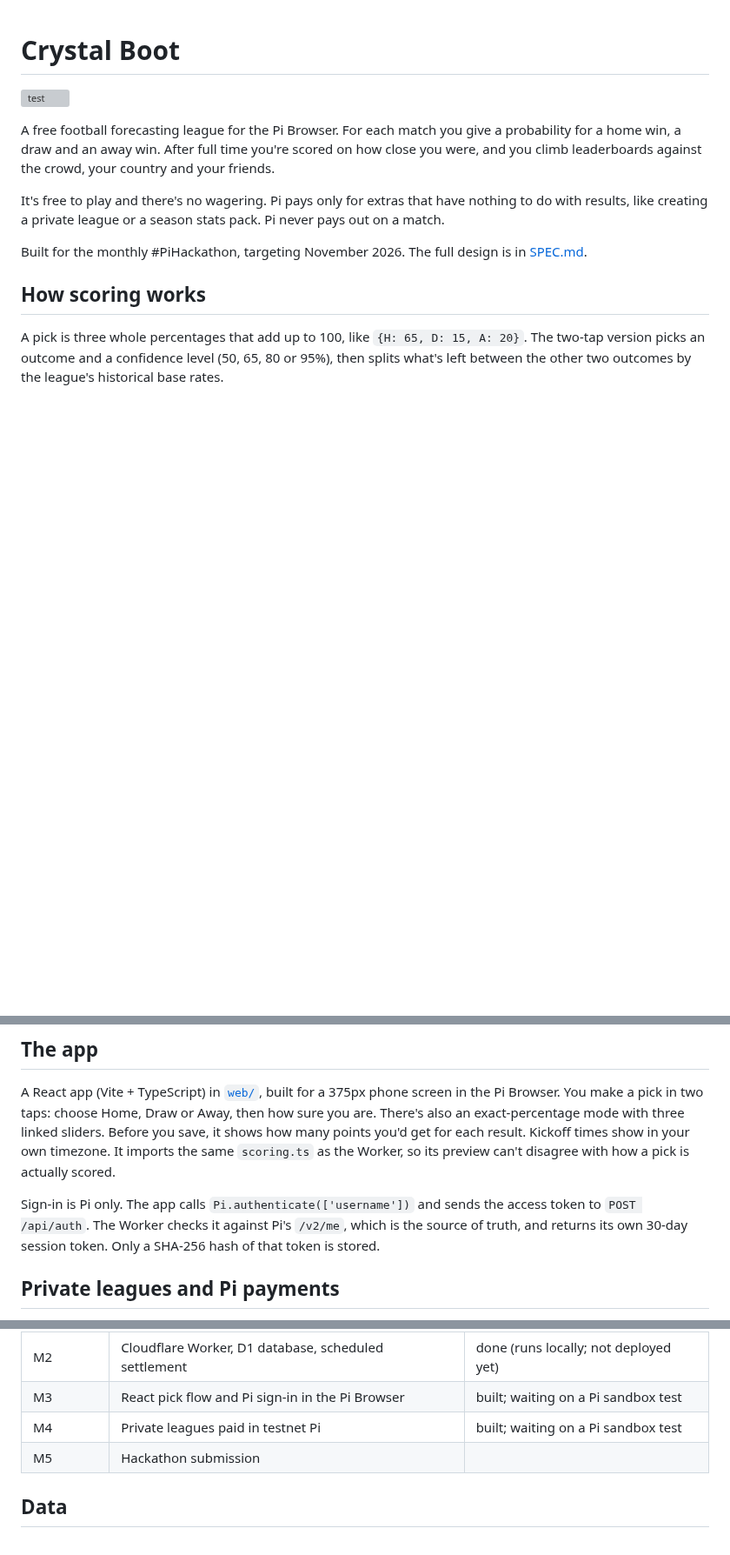
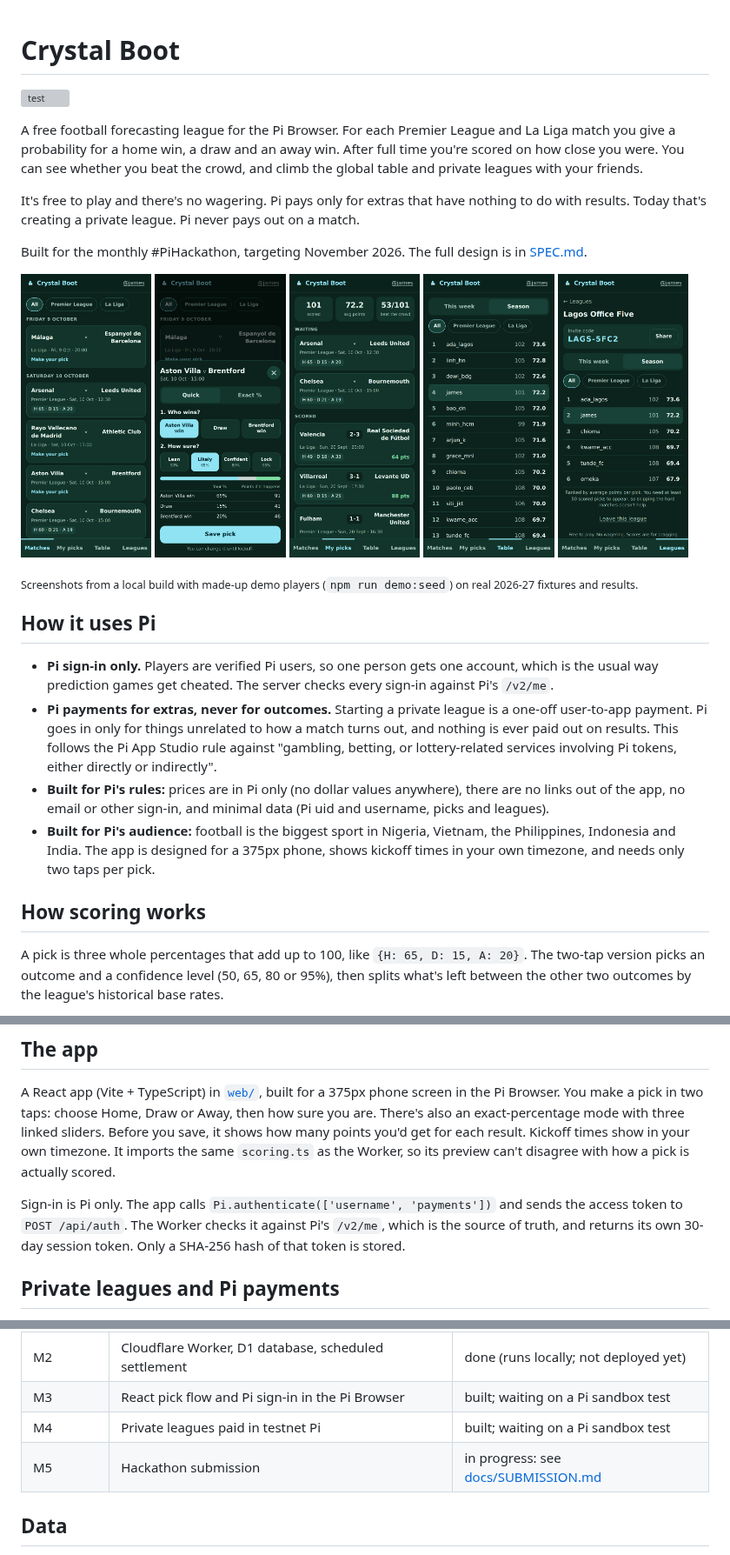
Before and after one commit to jnbowmar/crystal-boot, a Markdown page: README.md, 3 parts joined by grey strips. Shown at 87% size. Rendered like a GitHub page; pictures changed too: docs/screenshots/1-matches.png (added), docs/screenshots/2-pick.png (added), docs/screenshots/3-my-picks.png (added); blank space fills up the shorter version; grey boxes are pictures that could not be loaded.

```diff
--- a/README.md
+++ b/README.md
@@ -2,11 +2,28 @@
 
 [![test](https://github.com/jnbowmar/crystal-boot/actions/workflows/test.yml/badge.svg)](https://github.com/jnbowmar/crystal-boot/actions/workflows/test.yml)
 
-A free football forecasting league for the Pi Browser. For each match you give a probability for a home win, a draw and an away win. After full time you're scored on how close you were, and you climb leaderboards against the crowd, your country and your friends.
+A free football forecasting league for the Pi Browser. For each Premier League and La Liga match you give a probability for a home win, a draw and an away win. After full time you're scored on how close you were. You can see whether you beat the crowd, and climb the global table and private leagues with your friends.
 
-It's free to play and there's no wagering. Pi pays only for extras that have nothing to do with results, like creating a private league or a season stats pack. Pi never pays out on a match.
+It's free to play and there's no wagering. Pi pays only for extras that have nothing to do with results. Today that's creating a private league. Pi never pays out on a match.
 
 Built for the monthly #PiHackathon, targeting November 2026. The full design is in [SPEC.md](SPEC.md).
+
+<p>
+  <img src="docs/screenshots/1-matches.png" width="19%" alt="Fixtures with kickoff times in your timezone">
+  <img src="docs/screenshots/2-pick.png" width="19%" alt="Two-tap pick with the points each result would score">
+  <img src="docs/screenshots/3-my-picks.png" width="19%" alt="Scored picks, average points and beating the crowd">
+  <img src="docs/screenshots/4-table.png" width="19%" alt="Season leaderboard by average points">
+  <img src="docs/screenshots/5-league.png" width="19%" alt="A private league with its invite code and table">
+</p>
+
+<sub>Screenshots from a local build with made-up demo players (`npm run demo:seed`) on real 2026-27 fixtures and results.</sub>
+
+## How it uses Pi
+
+- **Pi sign-in only.** Players are verified Pi users, so one person gets one account, which is the usual way prediction games get cheated. The server checks every sign-in against Pi's `/v2/me`.
+- **Pi payments for extras, never for outcomes.** Starting a private league is a one-off user-to-app payment. Pi goes in only for things unrelated to how a match turns out, and nothing is ever paid out on results. This follows the Pi App Studio rule against "gambling, betting, or lottery-related services involving Pi tokens, either directly or indirectly".
+- **Built for Pi's rules:** prices are in Pi only (no dollar values anywhere), there are no links out of the app, no email or other sign-in, and minimal data (Pi uid and username, picks and leagues).
+- **Built for Pi's audience:** football is the biggest sport in Nigeria, Vietnam, the Philippines, Indonesia and India. The app is designed for a 375px phone, shows kickoff times in your own timezone, and needs only two taps per pick.
 
 ## How scoring works
 
@@ -45,7 +62,7 @@ Reproduce with `python3 m0/base_rates.py`.
 
 A React app (Vite + TypeScript) in [`web/`](web/), built for a 375px phone screen in the Pi Browser. You make a pick in two taps: choose Home, Draw or Away, then how sure you are. There's also an exact-percentage mode with three linked sliders. Before you save, it shows how many points you'd get for each result. Kickoff times show in your own timezone. It imports the same `scoring.ts` as the Worker, so its preview can't disagree with how a pick is actually scored.
 
-Sign-in is Pi only. The app calls `Pi.authenticate(['username'])` and sends the access token to `POST /api/auth`. The Worker checks it against Pi's `/v2/me`, which is the source of truth, and returns its own 30-day session token. Only a SHA-256 hash of that token is stored.
+Sign-in is Pi only. The app calls `Pi.authenticate(['username', 'payments'])` and sends the access token to `POST /api/auth`. The Worker checks it against Pi's `/v2/me`, which is the source of truth, and returns its own 30-day session token. Only a SHA-256 hash of that token is stored.
 
 ## Private leagues and Pi payments
 
@@ -115,7 +134,7 @@ The suite also includes a 693-case parity check against the Python Brier functio
 | M2 | Cloudflare Worker, D1 database, scheduled settlement | done (runs locally; not deployed yet) |
 | M3 | React pick flow and Pi sign-in in the Pi Browser | built; waiting on a Pi sandbox test |
 | M4 | Private leagues paid in testnet Pi | built; waiting on a Pi sandbox test |
-| M5 | Hackathon submission | |
+| M5 | Hackathon submission | in progress: see [docs/SUBMISSION.md](docs/SUBMISSION.md) |
 
 ## Data
 
```
Also changed, not shown: other parts of README.md (+2 -0 lines), SPEC.md (+14 -1 lines), docs/SUBMISSION.md (added, +61 -0 lines), 8 other files.
